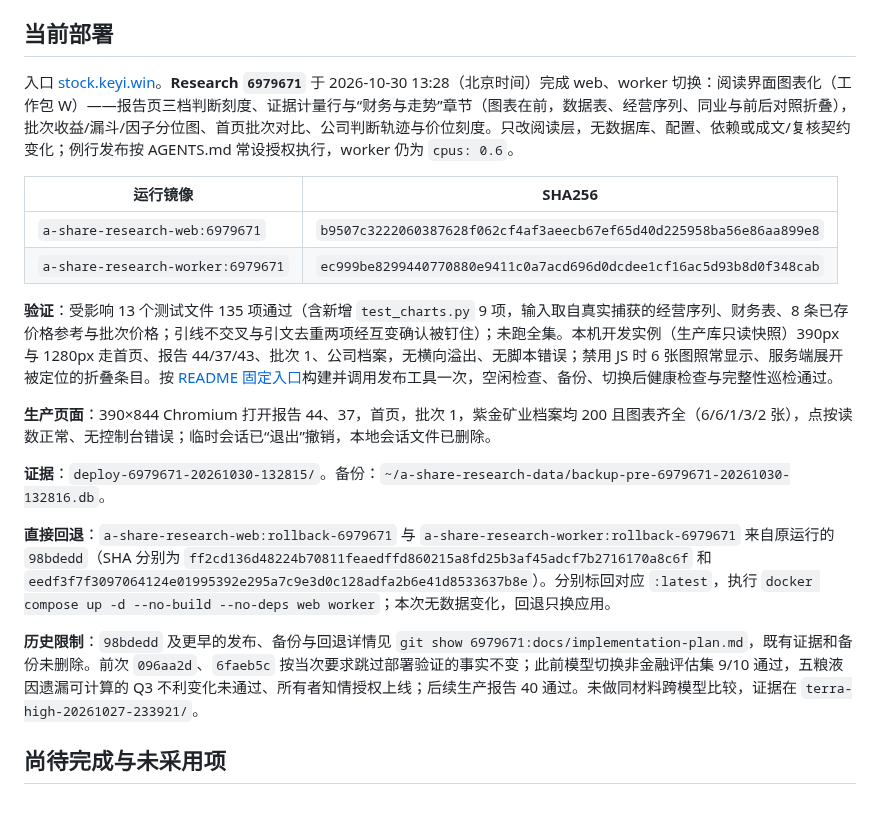
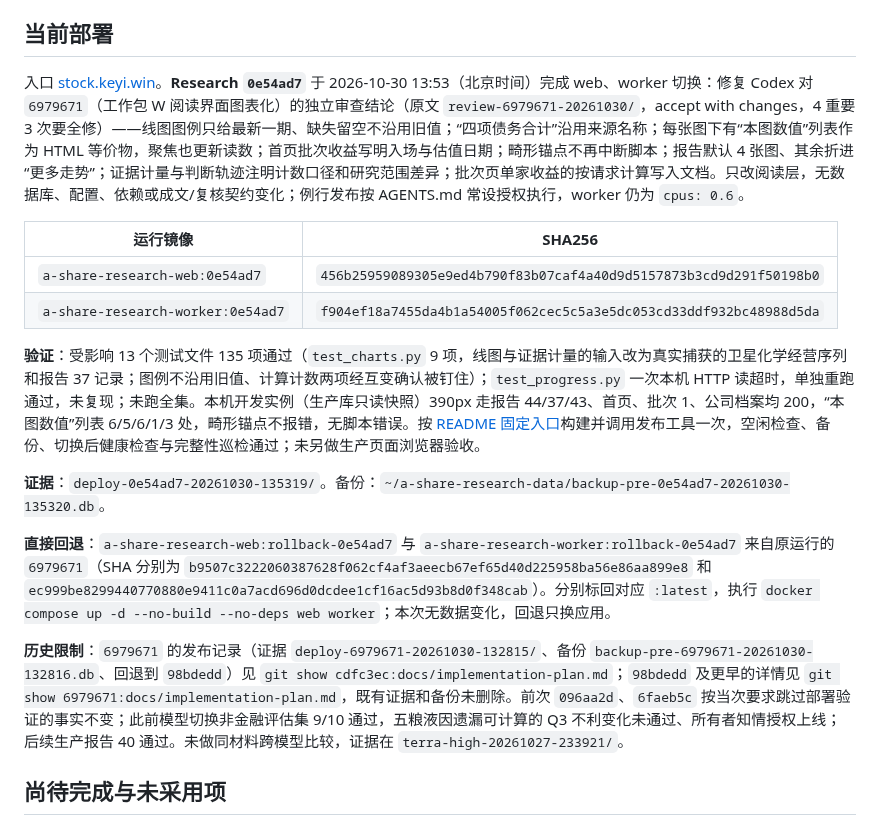
Before and after one commit to on195594/a-share-research, a Markdown page: docs/implementation-plan.md, the part around the change. Rendered like a GitHub page.

Commit message:
docs: record 0e54ad7 deployment after Codex review fixes
Co-Authored-By: Claude Opus 5.5 <noreply@anthropic.com>

```diff
--- a/docs/implementation-plan.md
+++ b/docs/implementation-plan.md
@@ -92,22 +92,20 @@ Research 与 Skills 的生产 CLI → 研究 → 网页读取、临时公告及
 
 ## 当前部署
 
-入口 [stock.keyi.win](https://stock.keyi.win)。**Research `6979671`** 于 2026-10-30 13:28（北京时间）完成 web、worker 切换：阅读界面图表化（工作包 W）——报告页三档判断刻度、证据计量行与“财务与走势”章节（图表在前，数据表、经营序列、同业与前后对照折叠），批次收益/漏斗/因子分位图、首页批次对比、公司判断轨迹与价位刻度。只改阅读层，无数据库、配置、依赖或成文/复核契约变化；例行发布按 AGENTS.md 常设授权执行，worker 仍为 `cpus: 0.6`。
+入口 [stock.keyi.win](https://stock.keyi.win)。**Research `0e54ad7`** 于 2026-10-30 13:53（北京时间）完成 web、worker 切换：修复 Codex 对 `6979671`（工作包 W 阅读界面图表化）的独立审查结论（原文 `review-6979671-20261030/`，accept with changes，4 重要 3 次要全修）——线图图例只给最新一期、缺失留空不沿用旧值；“四项债务合计”沿用来源名称；每张图下有“本图数值”列表作为 HTML 等价物，聚焦也更新读数；首页批次收益写明入场与估值日期；畸形锚点不再中断脚本；报告默认 4 张图、其余折进“更多走势”；证据计量与判断轨迹注明计数口径和研究范围差异；批次页单家收益的按请求计算写入文档。只改阅读层，无数据库、配置、依赖或成文/复核契约变化；例行发布按 AGENTS.md 常设授权执行，worker 仍为 `cpus: 0.6`。
 
 | 运行镜像 | SHA256 |
 |---|---|
-| `a-share-research-web:6979671` | `b9507c3222060387628f062cf4af3aeecb67ef65d40d225958ba56e86aa899e8` |
-| `a-share-research-worker:6979671` | `ec999be8299440770880e9411c0a7acd696d0dcdee1cf16ac5d93b8d0f348cab` |
+| `a-share-research-web:0e54ad7` | `456b25959089305e9ed4b790f83b07caf4a40d9d5157873b3cd9d291f50198b0` |
+| `a-share-research-worker:0e54ad7` | `f904ef18a7455da4b1a54005f062cec5c5a3e5dc053cd33ddf932bc48988d5da` |
 
-**验证**：受影响 13 个测试文件 135 项通过（含新增 `test_charts.py` 9 项，输入取自真实捕获的经营序列、财务表、8 条已存价格参考与批次价格；引线不交叉与引文去重两项经互变确认被钉住）；未跑全集。本机开发实例（生产库只读快照）390px 与 1280px 走首页、报告 44/37/43、批次 1、公司档案，无横向溢出、无脚本错误；禁用 JS 时 6 张图照常显示、服务端展开被定位的折叠条目。按 [README 固定入口](../README.md#部署)构建并调用发布工具一次，空闲检查、备份、切换后健康检查与完整性巡检通过。
+**验证**：受影响 13 个测试文件 135 项通过（`test_charts.py` 9 项，线图与证据计量的输入改为真实捕获的卫星化学经营序列和报告 37 记录；图例不沿用旧值、计算计数两项经互变确认被钉住）；`test_progress.py` 一次本机 HTTP 读超时，单独重跑通过，未复现；未跑全集。本机开发实例（生产库只读快照）390px 走报告 44/37/43、首页、批次 1、公司档案均 200，“本图数值”列表 6/5/6/1/3 处，畸形锚点不报错，无脚本错误。按 [README 固定入口](../README.md#部署)构建并调用发布工具一次，空闲检查、备份、切换后健康检查与完整性巡检通过；未另做生产页面浏览器验收。
 
-**生产页面**：390×844 Chromium 打开报告 44、37，首页，批次 1，紫金矿业档案均 200 且图表齐全（6/6/1/3/2 张），点按读数正常、无控制台错误；临时会话已“退出”撤销，本地会话文件已删除。
+**证据**：`deploy-0e54ad7-20261030-135319/`。备份：`~/a-share-research-data/backup-pre-0e54ad7-20261030-135320.db`。
 
-**证据**：`deploy-6979671-20261030-132815/`。备份：`~/a-share-research-data/backup-pre-6979671-20261030-132816.db`。
+**直接回退**：`a-share-research-web:rollback-0e54ad7` 与 `a-share-research-worker:rollback-0e54ad7` 来自原运行的 `6979671`（SHA 分别为 `b9507c3222060387628f062cf4af3aeecb67ef65d40d225958ba56e86aa899e8` 和 `ec999be8299440770880e9411c0a7acd696d0dcdee1cf16ac5d93b8d0f348cab`）。分别标回对应 `:latest`，执行 `docker compose up -d --no-build --no-deps web worker`；本次无数据变化，回退只换应用。
 
-**直接回退**：`a-share-research-web:rollback-6979671` 与 `a-share-research-worker:rollback-6979671` 来自原运行的 `98bdedd`（SHA 分别为 `ff2cd136d48224b70811feaedffd860215a8fd25b3af45adcf7b2716170a8c6f` 和 `eedf3f7f3097064124e01995392e295a7c9e3d0c128adfa2b6e41d8533637b8e`）。分别标回对应 `:latest`，执行 `docker compose up -d --no-build --no-deps web worker`；本次无数据变化，回退只换应用。
-
-**历史限制**：`98bdedd` 及更早的发布、备份与回退详情见 `git show 6979671:docs/implementation-plan.md`，既有证据和备份未删除。前次 `096aa2d`、`6faeb5c` 按当次要求跳过部署验证的事实不变；此前模型切换非金融评估集 9/10 通过，五粮液因遗漏可计算的 Q3 不利变化未通过、所有者知情授权上线；后续生产报告 40 通过。未做同材料跨模型比较，证据在 `terra-high-20261027-233921/`。
+**历史限制**：`6979671` 的发布记录（证据 `deploy-6979671-20261030-132815/`、备份 `backup-pre-6979671-20261030-132816.db`、回退到 `98bdedd`）见 `git show cdfc3ec:docs/implementation-plan.md`；`98bdedd` 及更早的详情见 `git show 6979671:docs/implementation-plan.md`，既有证据和备份未删除。前次 `096aa2d`、`6faeb5c` 按当次要求跳过部署验证的事实不变；此前模型切换非金融评估集 9/10 通过，五粮液因遗漏可计算的 Q3 不利变化未通过、所有者知情授权上线；后续生产报告 40 通过。未做同材料跨模型比较，证据在 `terra-high-20261027-233921/`。
 
 ## 尚待完成与未采用项
 
```
